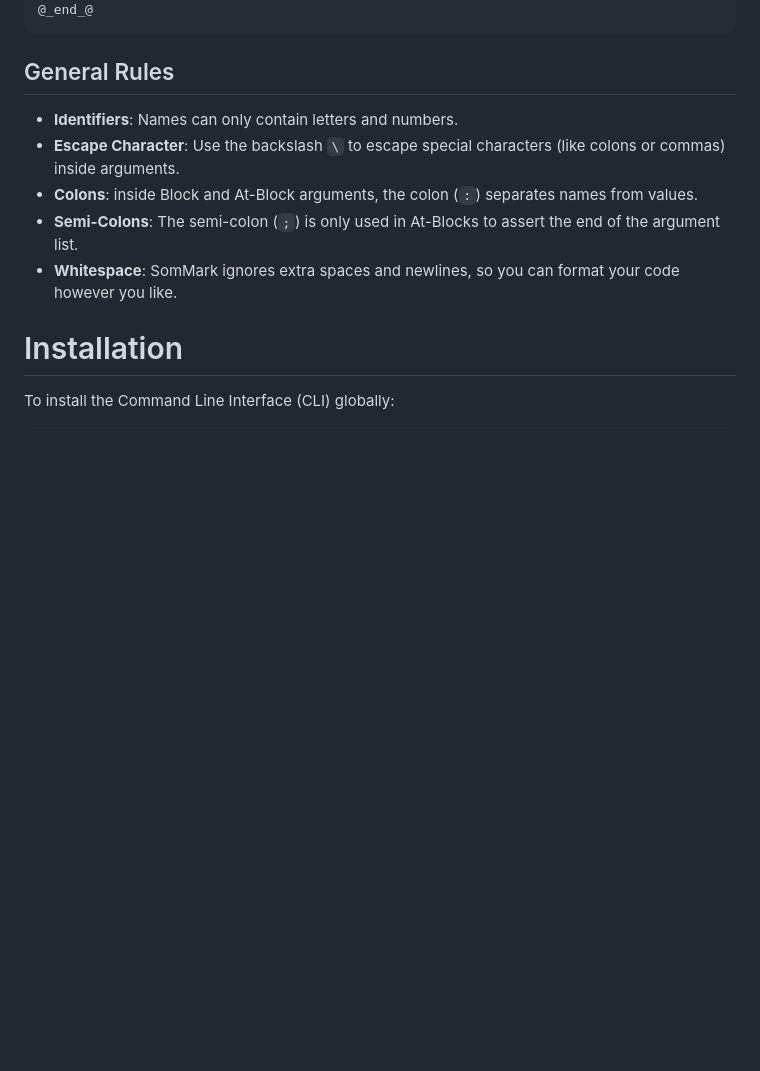
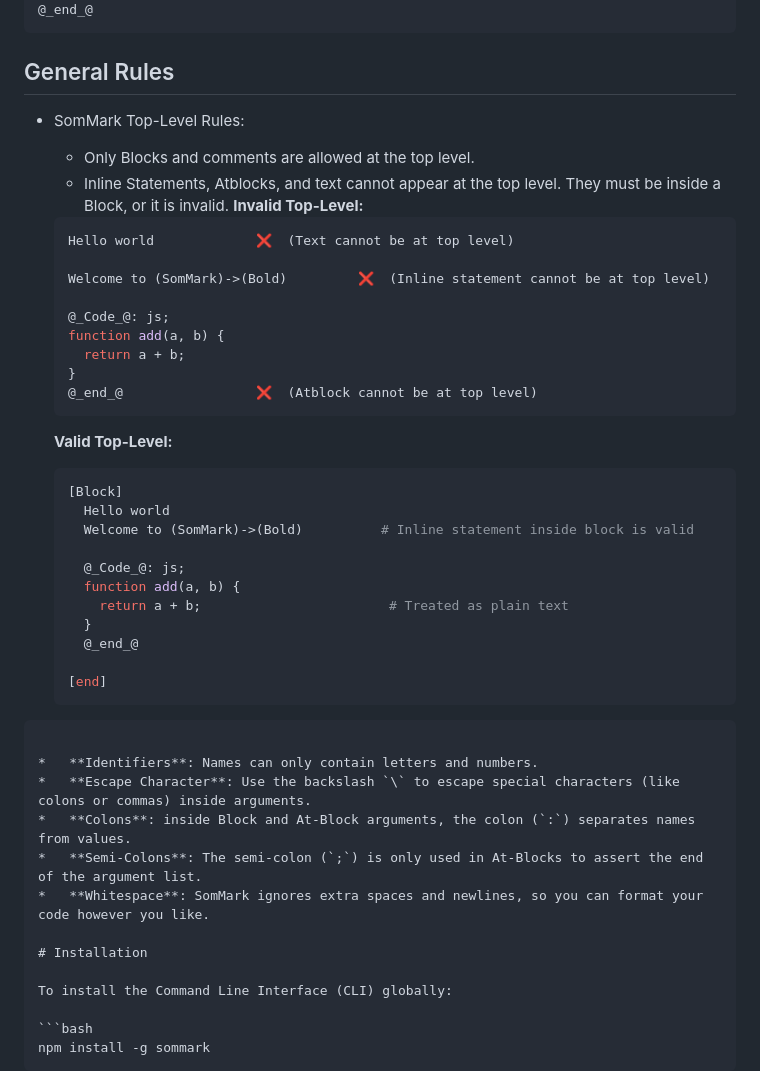
Before and after one commit to Adam-Elmi/SomMark, a Markdown page: README.md, the part around one of its changes. Rendered like a GitHub page; blank space fills up the shorter version.

````diff
--- a/README.md
+++ b/README.md
@@ -93,6 +93,36 @@ Raw content here.
 ```
 
 ## General Rules
+* SomMark Top-Level Rules:
+  - Only Blocks and comments are allowed at the top level.
+  - Inline Statements, Atblocks, and text cannot appear at the top level. They must be inside a Block, or it is invalid.
+  **Invalid Top-Level:**
+  ```ini
+  Hello world             ❌  (Text cannot be at top level)
+
+  Welcome to (SomMark)->(Bold)         ❌  (Inline statement cannot be at top level)
+
+  @_Code_@: js;
+  function add(a, b) {
+    return a + b;
+  }
+  @_end_@                 ❌  (Atblock cannot be at top level)
+  ```
+
+  **Valid Top-Level:**
+  ```ini
+  [Block]
+    Hello world
+    Welcome to (SomMark)->(Bold)          # Inline statement inside block is valid
+
+    @_Code_@: js;
+    function add(a, b) {
+      return a + b;                        # Treated as plain text
+    }
+    @_end_@
+
+  [end]
+```
 
 *   **Identifiers**: Names can only contain letters and numbers.
 *   **Escape Character**: Use the backslash `\` to escape special characters (like colons or commas) inside arguments.
````
Also changed, not shown: other parts of README.md (+49 -6 lines).
